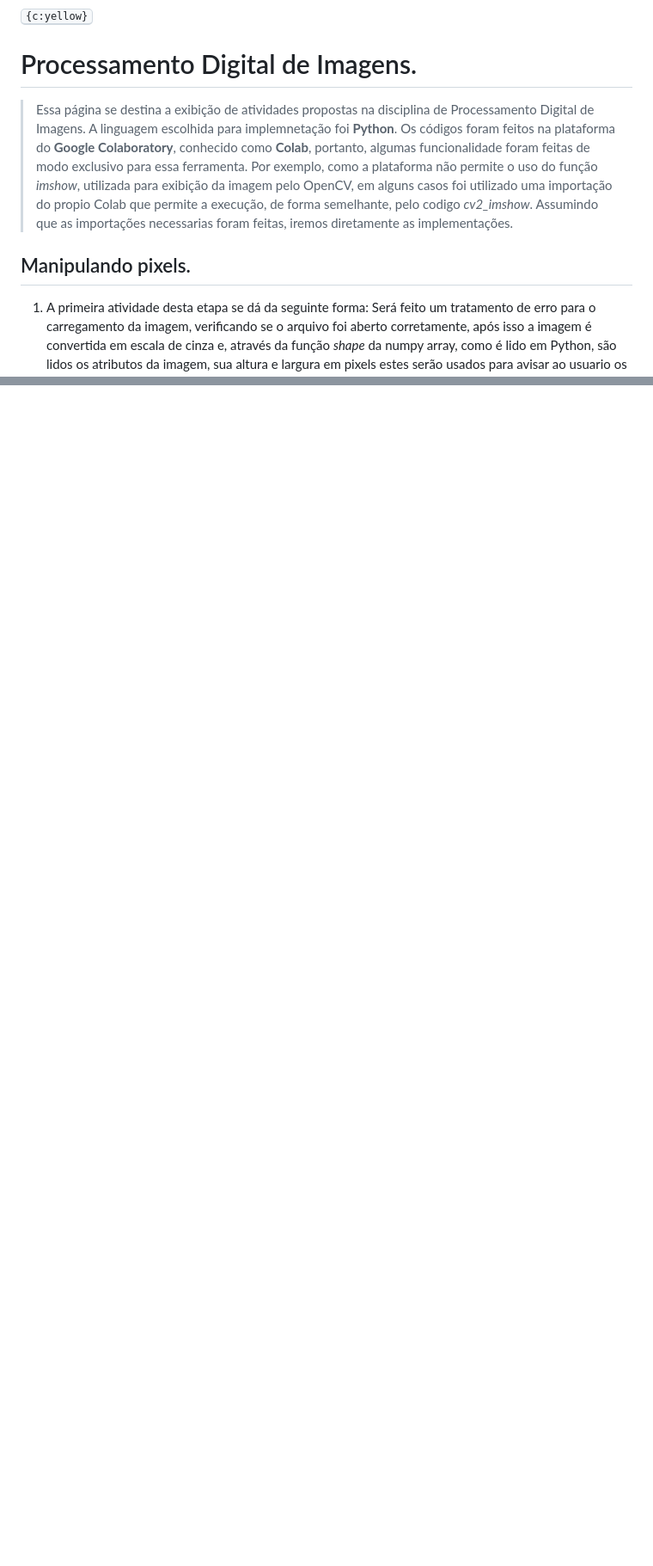
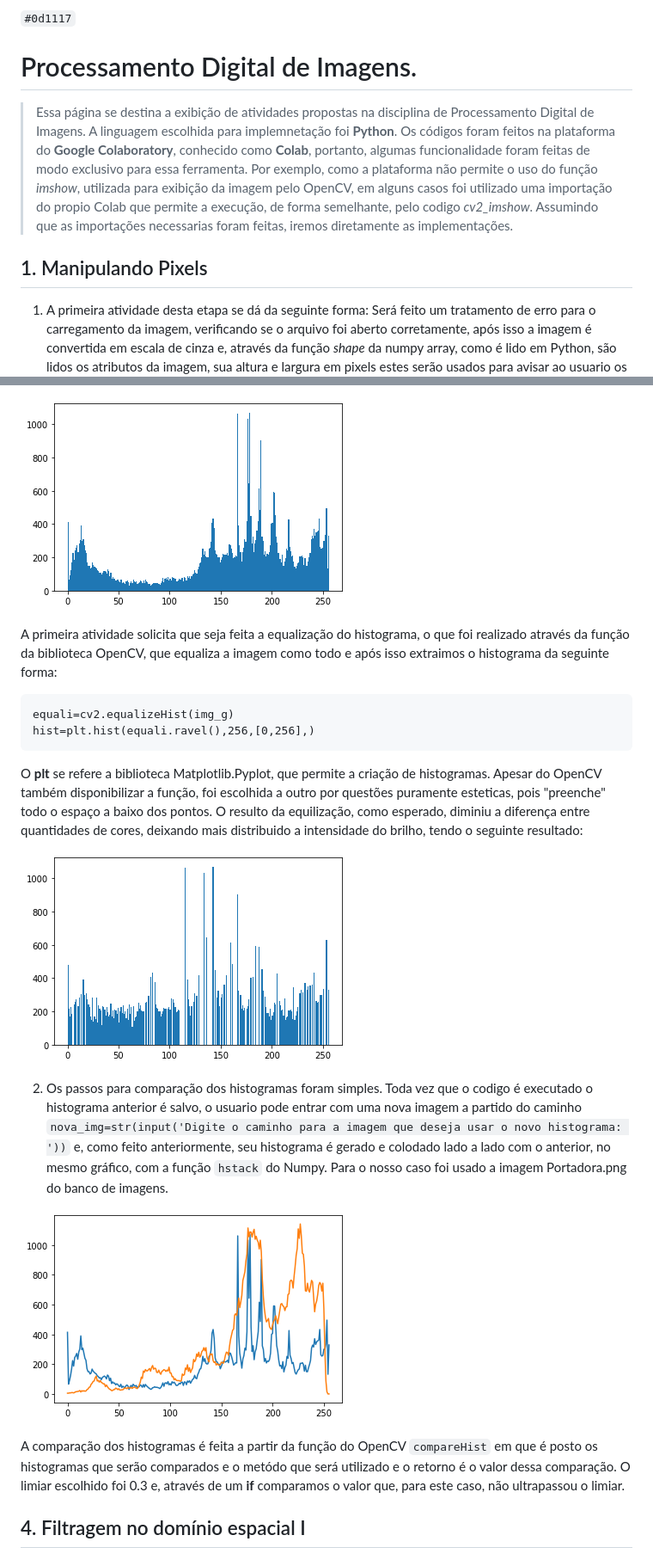
Before and after one commit to alvarojlm/alvarojlm.github.io, a Markdown page: README.md, 2 parts joined by grey strips. Shown: that part at 86% size. Drawn GitHub-style; pictures changed too: img/print/histg.png (added), img/print/histg_comp.png (added), img/print/histg_equali.png (added); blank space fills up the shorter version.

````diff
--- a/README.md
+++ b/README.md
@@ -1,4 +1,4 @@
-<kbd>{c:yellow}
+`#0d1117`
 # Processamento Digital de Imagens.
 
 > Essa página se destina a exibição de atividades propostas na disciplina de Processamento Digital de Imagens.
@@ -6,7 +6,7 @@ A linguagem escolhida para implemnetação foi **Python**.
 Os códigos foram feitos na plataforma do **Google Colaboratory**, conhecido como **Colab**, portanto, algumas funcionalidade foram feitas de modo exclusivo para essa ferramenta.
 Por exemplo, como a plataforma não permite o uso do função _imshow_, utilizada para exibição da imagem pelo OpenCV, em alguns casos foi utilizado uma importação do propio Colab que permite a execução, de forma semelhante, pelo codigo *cv2_imshow*. Assumindo que as importações necessarias foram feitas, iremos diretamente as implementações.
 
-## Manipulando pixels.
+## 1. Manipulando Pixels
 1. A primeira atividade desta etapa se dá da seguinte forma: Será feito um tratamento de erro para o carregamento da imagem, verificando se o arquivo foi aberto corretamente, após isso a imagem é convertida em escala de cinza e, através da função _shape_ da numpy array, como é lido em Python, são lidos os atributos da imagem, sua altura e largura em pixels  estes serão usados para avisar ao usuario os limetes que podem ser digitados.
 
 ```
@@ -67,0 +108,20 @@ A última concatenção é feita com um parametro a mais que indica que deverá
+![Histograma Origianl](img/print/histg.png)
+
+A primeira atividade solicita que seja feita a equalização do histograma, o que foi realizado através da função da biblioteca OpenCV, que equaliza a imagem como todo e após isso extraimos o histograma da seguinte forma:
+```
+equali=cv2.equalizeHist(img_g)
+hist=plt.hist(equali.ravel(),256,[0,256],)
+```
+O **plt** se refere a biblioteca Matplotlib.Pyplot, que permite a criação de histogramas. Apesar do OpenCV também disponibilizar a função, foi escolhida a outro por questões puramente esteticas, pois "preenche" todo o espaço a baixo dos pontos. O resulto da equilização, como esperado, diminiu a diferença entre quantidades de cores, deixando mais distribuido a intensidade do brilho, tendo o seguinte resultado:
+
+![Histograma Equilizado](img/print/histg_equali.png)
+
+2. Os passos para comparação dos histogramas foram simples. Toda vez que o codigo é executado o histograma anterior é salvo, o usuario pode entrar com uma nova imagem a partido do caminho `nova_img=str(input('Digite o caminho para a imagem que deseja usar o novo histograma: '))` e, como feito anteriormente, seu histograma é gerado e colodado lado a lado com o anterior, no mesmo gráfico, com a função `hstack` do Numpy.
+Para o nosso caso foi usado a imagem Portadora.png do banco de imagens.
+
+![Comparação de histograma](img/print/histg_comp.png)
+
+A comparação dos histogramas é feita a partir da função do OpenCV `compareHist` em que é posto os histogramas que serão comparados e o metódo que será utilizado e o retorno é o valor dessa comparação.
+O limiar escolhido foi 0.3 e, através de um **if** comparamos o valor que, para este caso, não ultrapassou o limiar.
+
+## 4. Filtragem no domínio espacial I
````
Also changed, not shown: other parts of README.md (+41 -1 lines), img/print/buracos_contados.png (added), img/print/imagem_sem_bolhas_borda.png (added).
